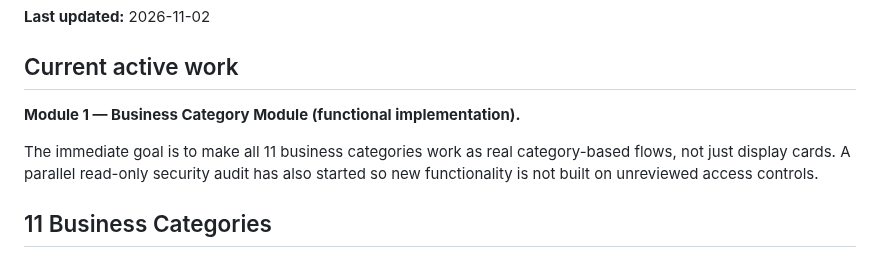
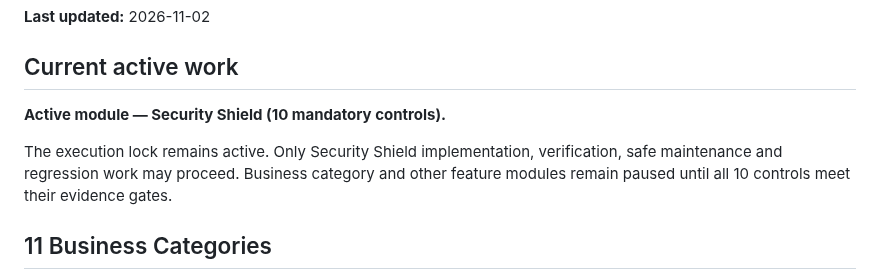
Before and after one commit to smartdigitalseva05-hash/smart-grocery-store-pro, a Markdown page: PROJECT_STATUS.md, the part around one of its changes. GitHub-like rendering.

```diff
--- a/PROJECT_STATUS.md
+++ b/PROJECT_STATUS.md
@@ -43,9 +43,9 @@
 
 ## Current active work
 
-**Module 1 — Business Category Module (functional implementation).**
+**Active module — Security Shield (10 mandatory controls).**
 
-The immediate goal is to make all 11 business categories work as real category-based flows, not just display cards. A parallel read-only security audit has also started so new functionality is not built on unreviewed access controls.
+The execution lock remains active. Only Security Shield implementation, verification, safe maintenance and regression work may proceed. Business category and other feature modules remain paused until all 10 controls meet their evidence gates.
 
 ## 11 Business Categories
 
```
Also changed, not shown: other parts of PROJECT_STATUS.md (+9 -8 lines).
